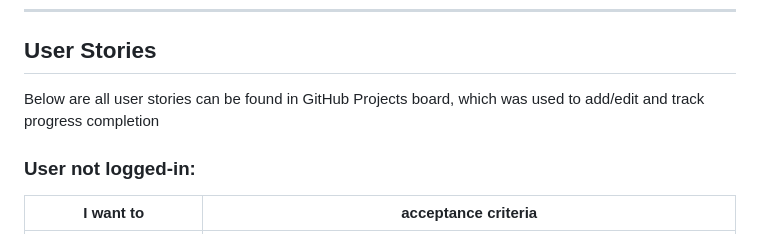
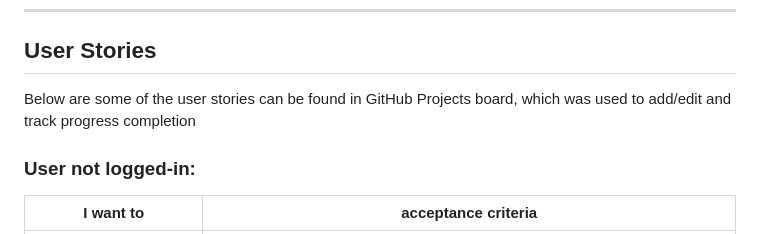
Before and after one commit to Veki28/f1, a Markdown page: README.md, the part around one of its changes. GitHub-like rendering.

```diff
--- a/README.md
+++ b/README.md
@@ -38,7 +38,7 @@ Users on site can do the following:
 ---
 ## User Stories
 
-Below are all user stories can be found in GitHub Projects board, which was used to add/edit and track progress completion
+Below are some of the user stories can be found in GitHub Projects board, which was used to add/edit and track progress completion
 
 ### User not logged-in:
 | I want to | acceptance criteria |
```
Also changed, not shown: other parts of README.md (+1 -1 lines).
